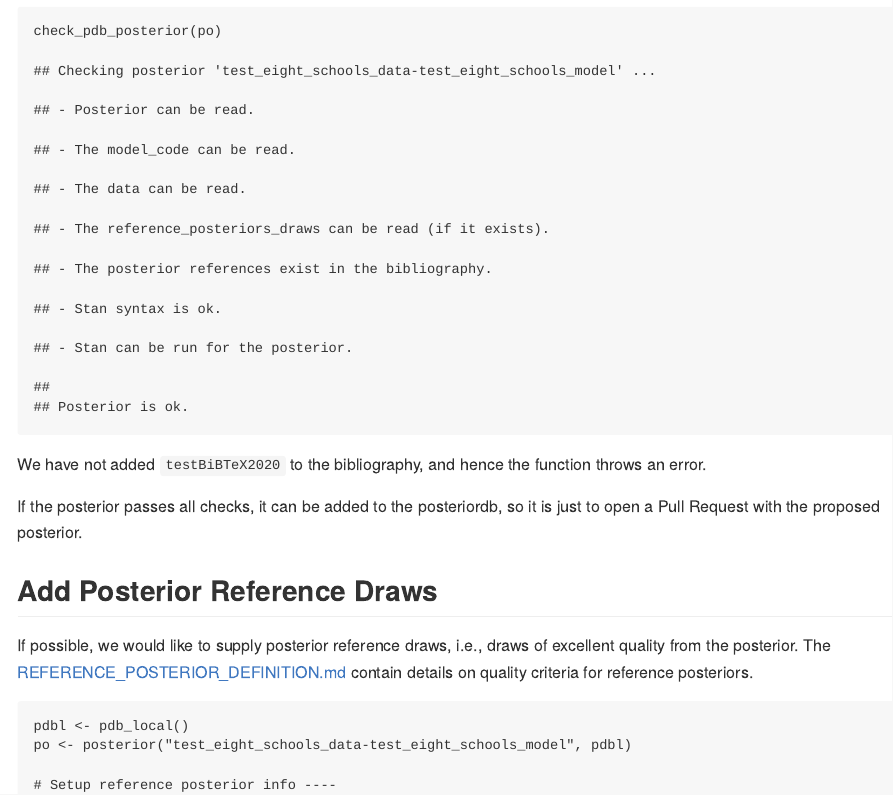
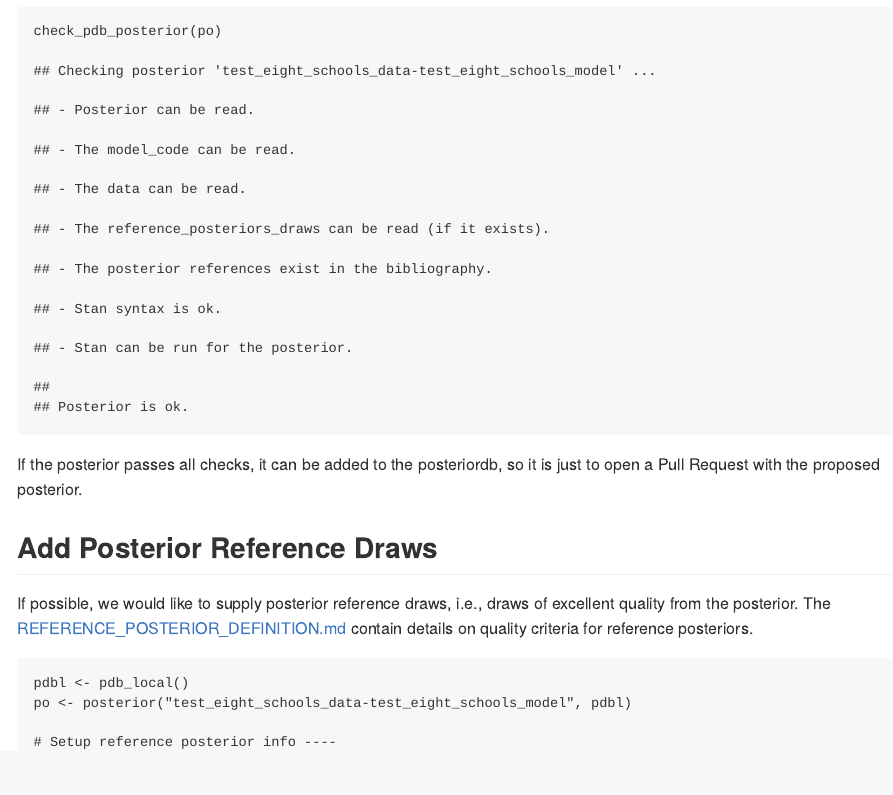
Before and after one commit to stan-dev/posteriordb-r, an R Markdown document (docs/CONTRIBUTING.Rmd): the page in a window 1100 px wide, from 2540 px down. The pictures show the output file docs/CONTRIBUTING.md that the author committed with the source, drawn offline in the style of GitHub.

Commit message:
Minor fixes

````diff
--- a/docs/CONTRIBUTING.Rmd
+++ b/docs/CONTRIBUTING.Rmd
@@ -140,7 +140,6 @@ Finally, we want to check that everything is in order with the posterior. We do
 ```{r}
 check_pdb_posterior(po)
 ```
-We have not added `testBiBTeX2020` to the bibliography, and hence the function throws an error.
 
 If the posterior passes all checks, it can be added to the posteriordb, so it is just to open a Pull Request with the proposed posterior.
 
````
Also changed, not shown: docs/CONTRIBUTING.md.
